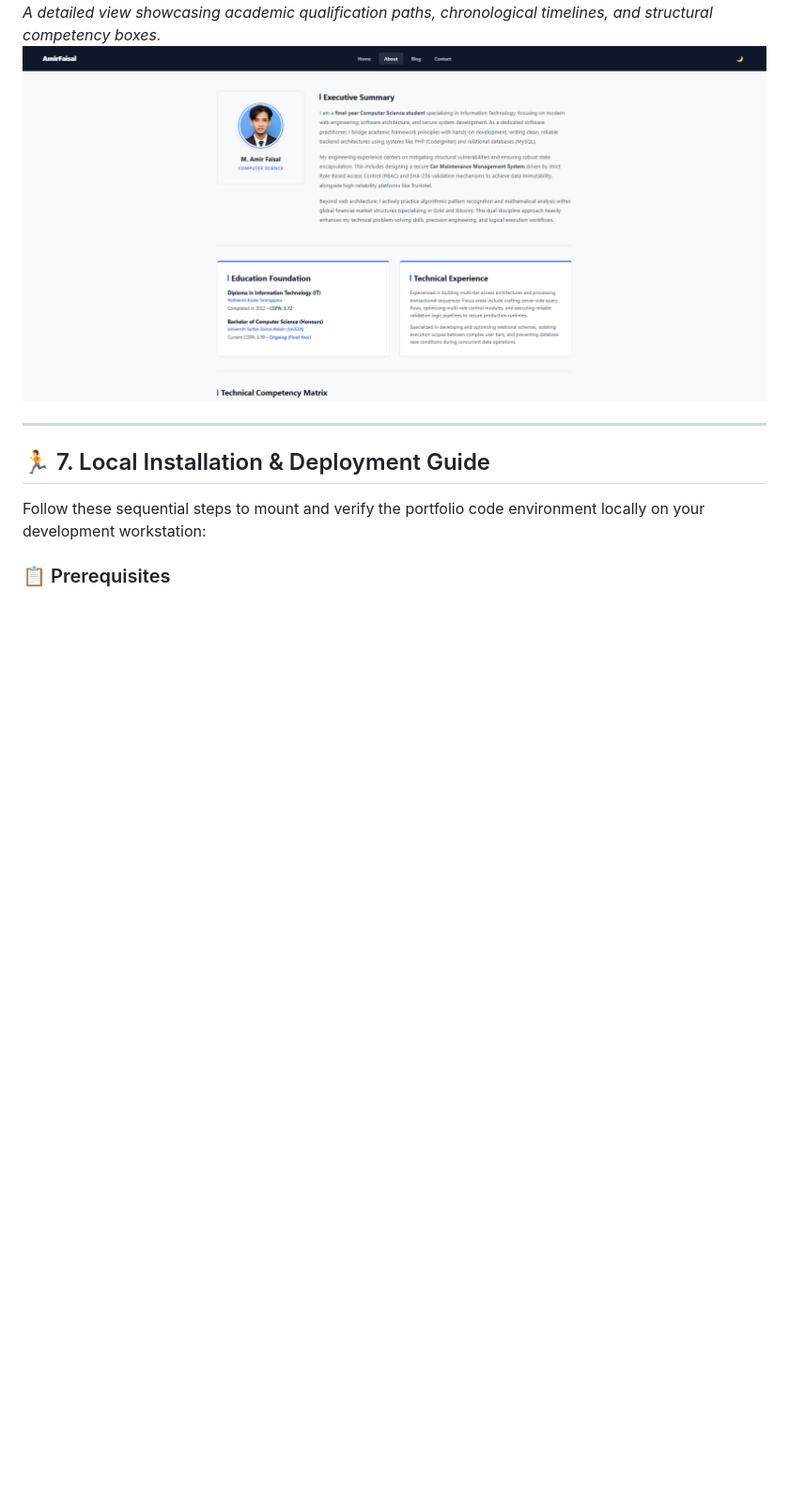
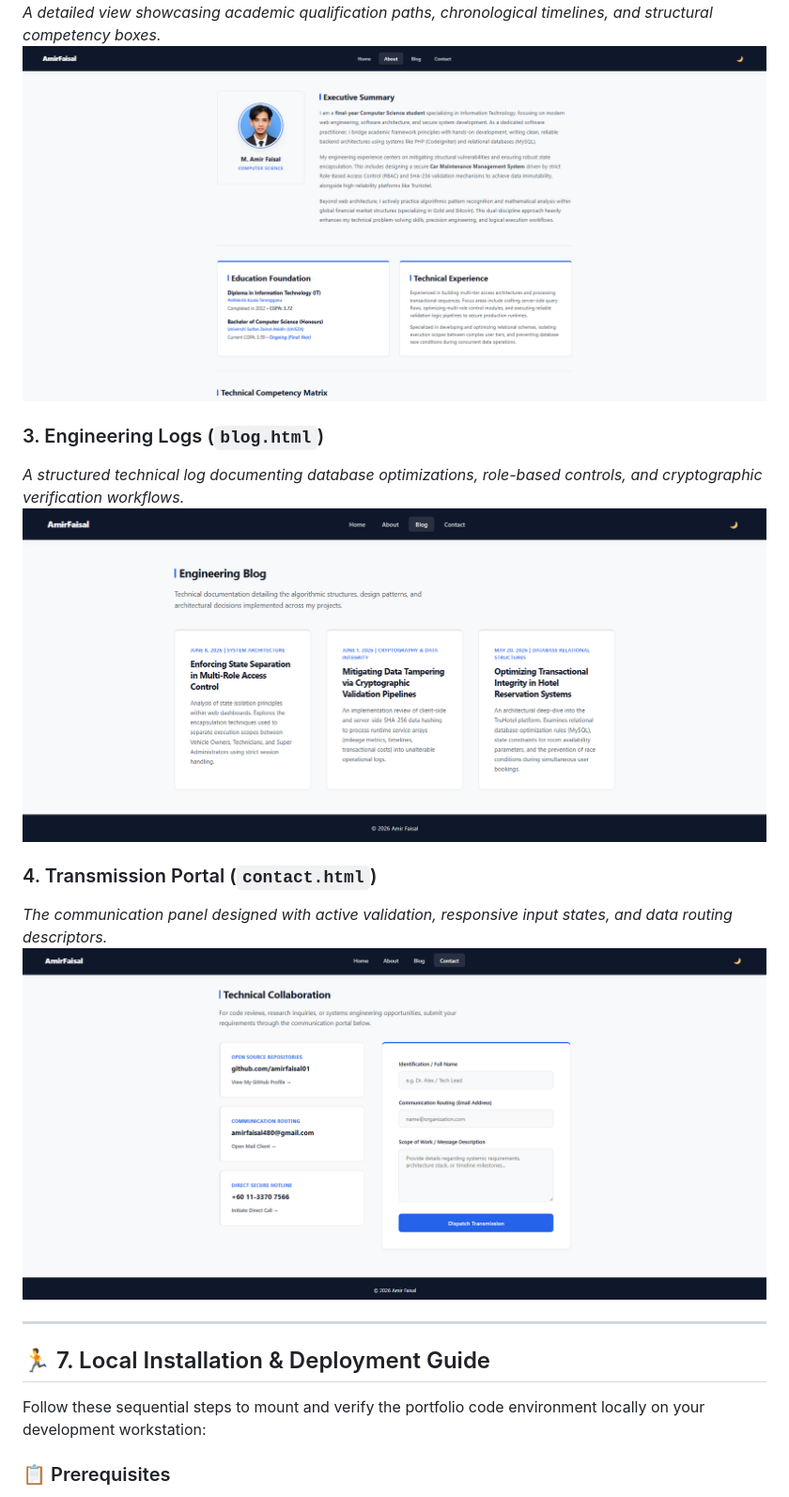
Before and after one commit to amirfaisal01/Amir-Faisal-Portfolio, a Markdown page: README.md, the part around the change. Shown at 94% size. Drawn GitHub-style; blank space fills up the shorter version.

```diff
--- a/README.md
+++ b/README.md
@@ -96,6 +96,14 @@ The application repository consists of four highly focused, responsive functiona
 *A detailed view showcasing academic qualification paths, chronological timelines, and structural competency boxes.*
 ![Profile Matrix Desktop Preview](images/about.png)
 
+### 3. Engineering Logs (`blog.html`)
+*A structured technical log documenting database optimizations, role-based controls, and cryptographic verification workflows.*
+![Engineering Logs Preview](images/blog.png)
+
+### 4. Transmission Portal (`contact.html`)
+*The communication panel designed with active validation, responsive input states, and data routing descriptors.*
+![Contact Form Preview](images/contact.png)
+
 ---
 
 ## 🏃 7. Local Installation & Deployment Guide
```
